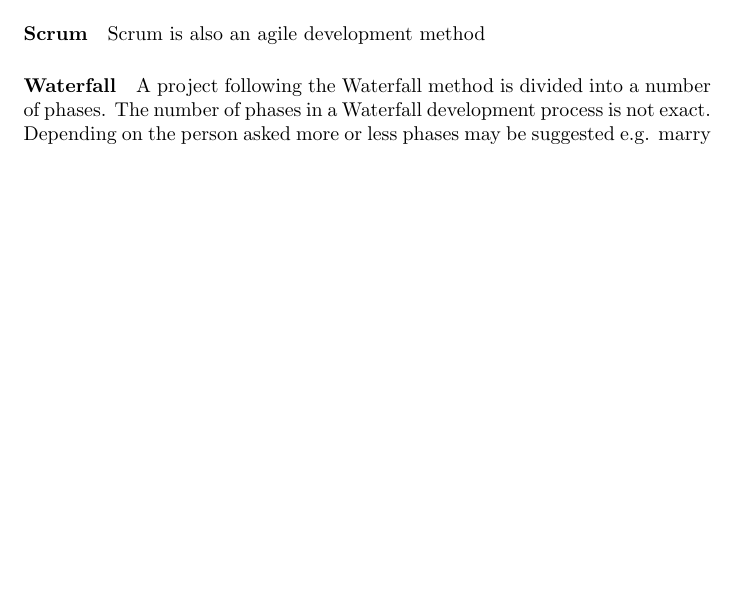
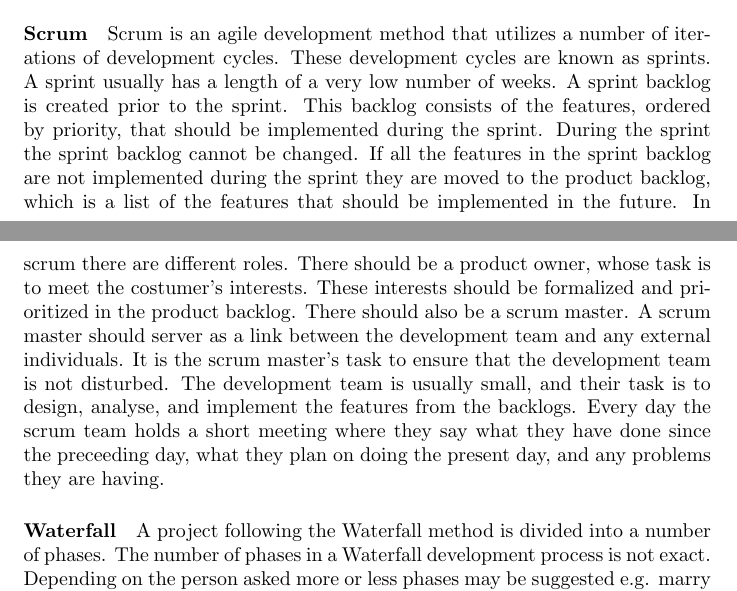
Before and after one commit to kimajakobsen/sw6-admin-group, a LaTeX document (shared_report/main.tex, which reads shared_report/methods.tex): part of page 1 of 4 before the commit and two parts of pages 1 and 2 of 4 after it, the two joined at a grey line, cut so that both start at the same text, the shorter picture padded with empty space. Compiled offline with pdfLaTeX.

Commit message:
scrum description

```diff
--- a/shared_report/methods.tex
+++ b/shared_report/methods.tex
@@ -28,7 +28,21 @@ These roles are: Customer, programmer, tester, coach, tracker, consultant.
 All these roles are important, but Larman stresses the need for an onsite customer or at least a onsite customer proxies \cite[p.~152-156]{Larman04}.
 
 \paragraph{Scrum}
-Scrum is also an agile development method
+Scrum is an agile development method that utilizes a number of iterations of development cycles.
+These development cycles are known as sprints.
+A sprint usually has a length of a very low number of weeks.
+A sprint backlog is created prior to the sprint.
+This backlog consists of the features, ordered by priority, that should be implemented during the sprint.
+During the sprint the sprint backlog cannot be changed.
+If all the features in the sprint backlog are not implemented during the sprint they are moved to the product backlog, which is a list of the features that should be implemented in the future.
+In scrum there are different roles.
+There should be a product owner, whose task is to meet the costumer's interests.
+These interests should be formalized and prioritized in the product backlog.
+There should also be a scrum master.
+A scrum master should server as a link between the development team and any external individuals.
+It is the scrum master's task to ensure that the development team is not disturbed.
+The development team is usually small, and their task is to design, analyse, and implement the features from the backlogs.
+Every day the scrum team holds a short meeting where they say what they have done since the preceeding day, what they plan on doing the present day, and any problems they are having.
 
 
 \paragraph{Waterfall}
```
